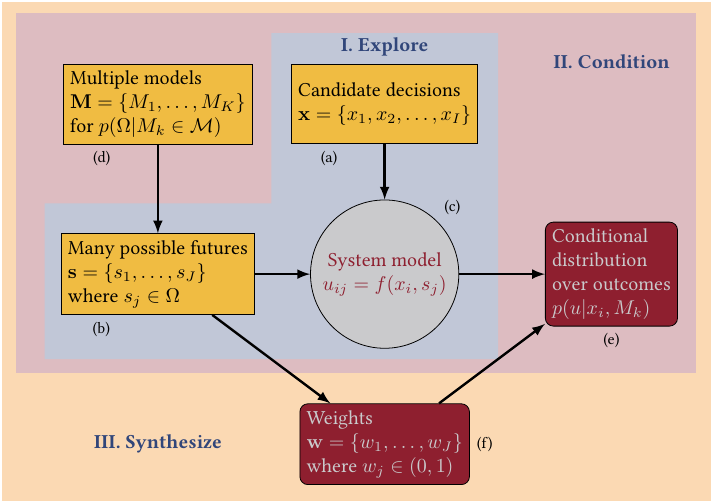
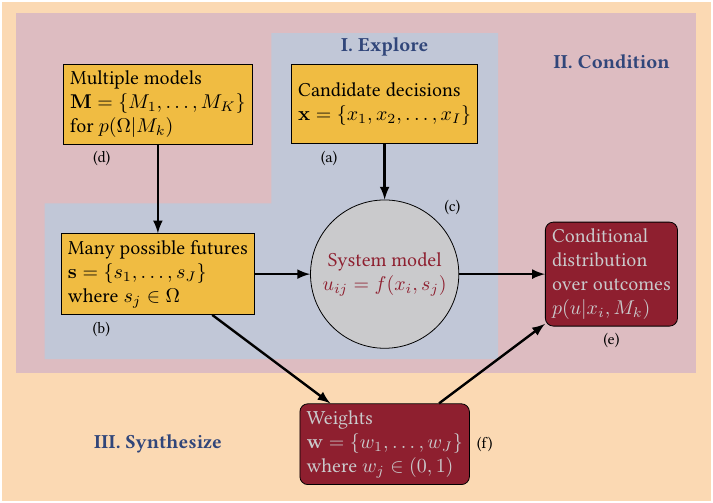
Before and after one commit to jdossgollin/2022-elevation-robustness, a LaTeX figure (tikz/bayes-rdm.tex): the whole page. Compiled offline with pdfLaTeX.

Commit message:
remove extraneous text

```diff
--- a/tikz/bayes-rdm.tex
+++ b/tikz/bayes-rdm.tex
@@ -47,7 +47,7 @@
     \node [block, label={[]225:{\footnotesize (d)}}] at (-4, 3) (models) {
             Multiple models\\
             $\vb{M} = \qty{M_1, \ldots, M_K}$\\
-            for $p(\Omega | M_k \in \mathcal{M})$
+            for $p(\Omega | M_k)$
         };
     \node [block, label={[]225:{\footnotesize (a)}}] (decisions) at (0, 3) {
             Candidate decisions\\
```
Also changed, not shown: tikz/bayes-rdm.pdf.
